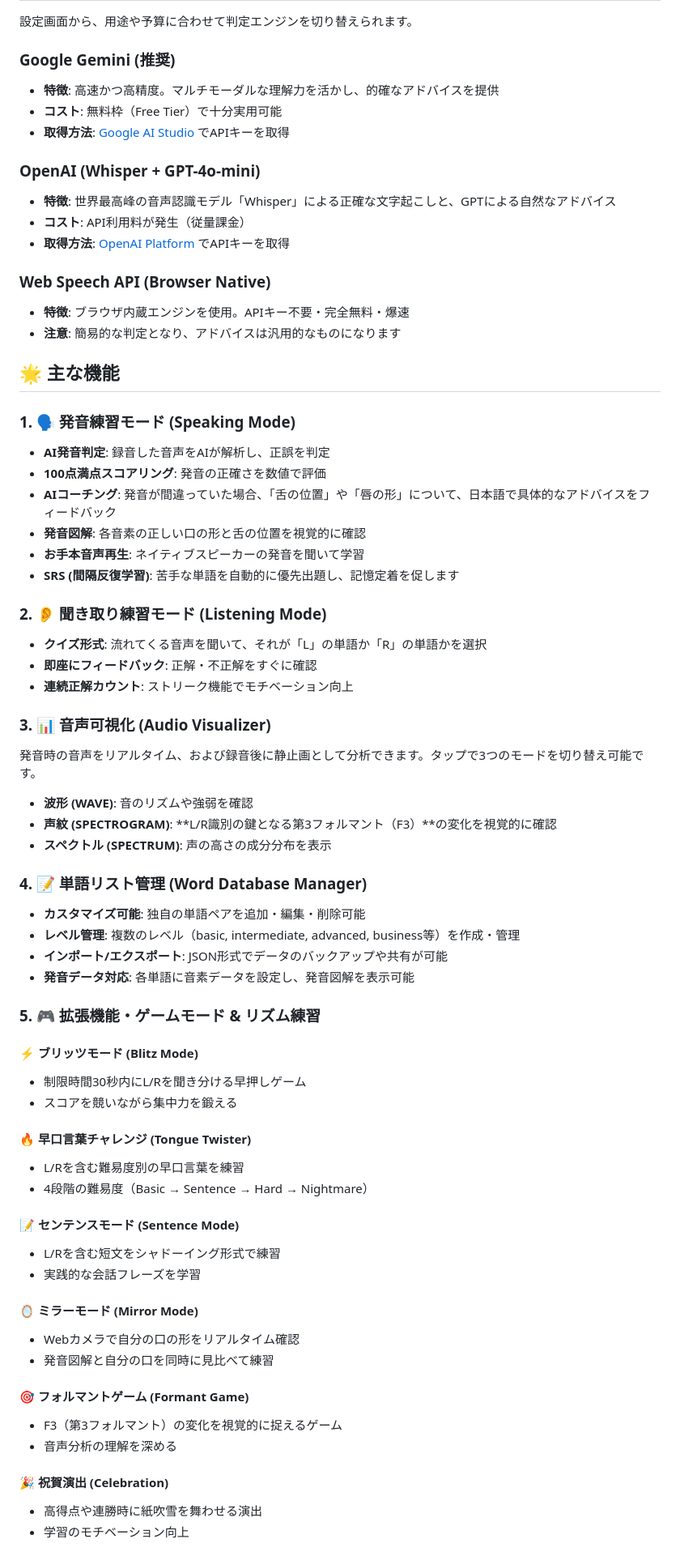
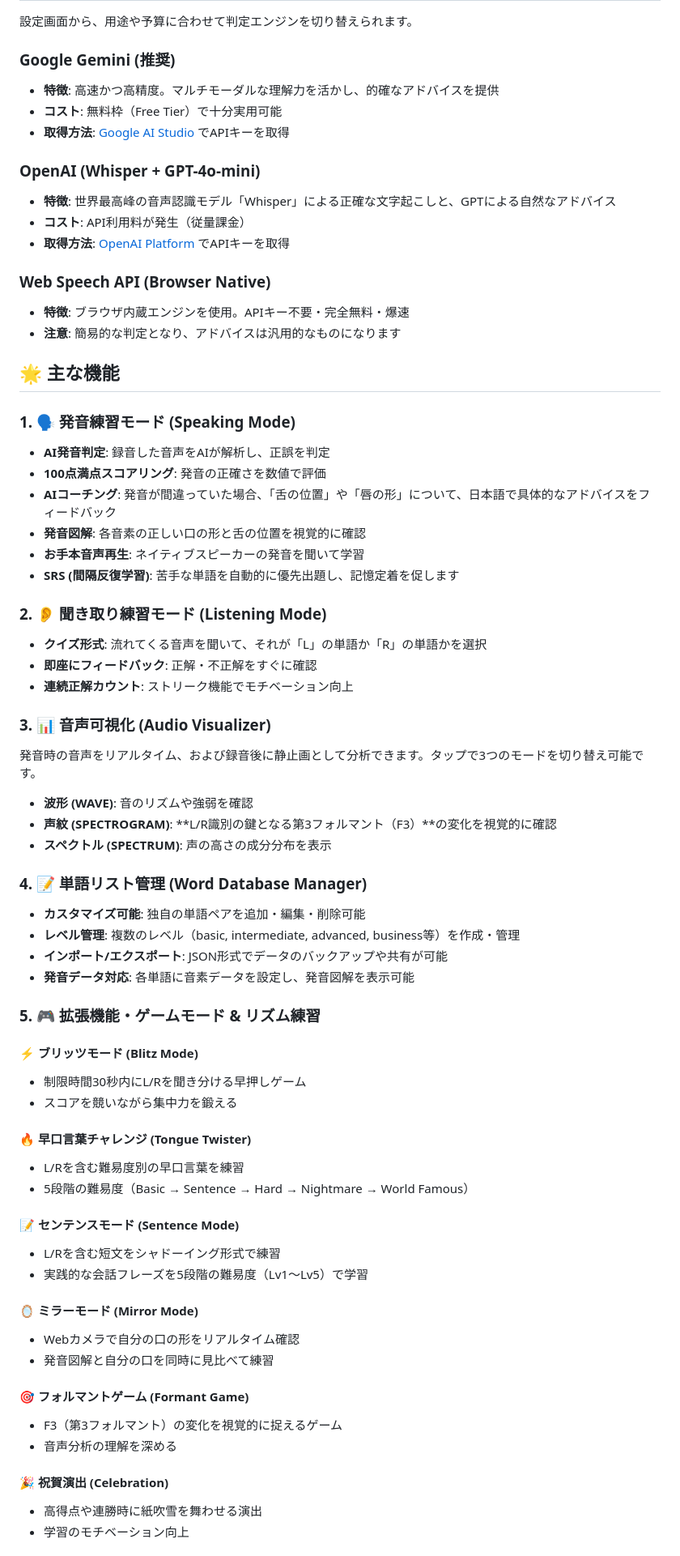
Before and after one commit to soramk/lr-app, a Markdown page: README.md, the part around one of its changes. Shown at 81% size. GitHub-like rendering.

```diff
--- a/README.md
+++ b/README.md
@@ -18,22 +18,26 @@ Google Gemini、OpenAI (Whisper + GPT)、またはブラウザ標準の音声認
 設定画面から、用途や予算に合わせて判定エンジンを切り替えられます。
 
 ### Google Gemini (推奨)
+
 - **特徴**: 高速かつ高精度。マルチモーダルな理解力を活かし、的確なアドバイスを提供
 - **コスト**: 無料枠（Free Tier）で十分実用可能
 - **取得方法**: [Google AI Studio](https://makersuite.google.com/app/apikey) でAPIキーを取得
 
 ### OpenAI (Whisper + GPT-4o-mini)
+
 - **特徴**: 世界最高峰の音声認識モデル「Whisper」による正確な文字起こしと、GPTによる自然なアドバイス
 - **コスト**: API利用料が発生（従量課金）
 - **取得方法**: [OpenAI Platform](https://platform.openai.com/api-keys) でAPIキーを取得
 
 ### Web Speech API (Browser Native)
+
 - **特徴**: ブラウザ内蔵エンジンを使用。APIキー不要・完全無料・爆速
 - **注意**: 簡易的な判定となり、アドバイスは汎用的なものになります
 
 ## 🌟 主な機能
 
 ### 1. 🗣️ 発音練習モード (Speaking Mode)
+
 - **AI発音判定**: 録音した音声をAIが解析し、正誤を判定
 - **100点満点スコアリング**: 発音の正確さを数値で評価
 - **AIコーチング**: 発音が間違っていた場合、「舌の位置」や「唇の形」について、日本語で具体的なアドバイスをフィードバック
@@ -42,11 +46,13 @@ Google Gemini、OpenAI (Whisper + GPT)、またはブラウザ標準の音声認
 - **SRS (間隔反復学習)**: 苦手な単語を自動的に優先出題し、記憶定着を促します
 
 ### 2. 👂 聞き取り練習モード (Listening Mode)
+
 - **クイズ形式**: 流れてくる音声を聞いて、それが「L」の単語か「R」の単語かを選択
 - **即座にフィードバック**: 正解・不正解をすぐに確認
 - **連続正解カウント**: ストリーク機能でモチベーション向上
 
 ### 3. 📊 音声可視化 (Audio Visualizer)
+
 発音時の音声をリアルタイム、および録音後に静止画として分析できます。タップで3つのモードを切り替え可能です。
 
 - **波形 (WAVE)**: 音のリズムや強弱を確認
@@ -54,6 +60,7 @@ Google Gemini、OpenAI (Whisper + GPT)、またはブラウザ標準の音声認
 - **スペクトル (SPECTRUM)**: 声の高さの成分分布を表示
 
 ### 4. 📝 単語リスト管理 (Word Database Manager)
+
 - **カスタマイズ可能**: 独自の単語ペアを追加・編集・削除可能
 - **レベル管理**: 複数のレベル（basic, intermediate, advanced, business等）を作成・管理
 - **インポート/エクスポート**: JSON形式でデータのバックアップや共有が可能
@@ -62,26 +69,32 @@ Google Gemini、OpenAI (Whisper + GPT)、またはブラウザ標準の音声認
 ### 5. 🎮 拡張機能・ゲームモード & リズム練習
 
 #### ⚡ ブリッツモード (Blitz Mode)
+
 - 制限時間30秒内にL/Rを聞き分ける早押しゲーム
 - スコアを競いながら集中力を鍛える
 
 #### 🔥 早口言葉チャレンジ (Tongue Twister)
+
 - L/Rを含む難易度別の早口言葉を練習
-- 4段階の難易度（Basic → Sentence → Hard → Nightmare）
+- 5段階の難易度（Basic → Sentence → Hard → Nightmare → World Famous）
 
 #### 📝 センテンスモード (Sentence Mode)
+
 - L/Rを含む短文をシャドーイング形式で練習
-- 実践的な会話フレーズを学習
+- 実践的な会話フレーズを5段階の難易度（Lv1〜Lv5）で学習
 
 #### 🪞 ミラーモード (Mirror Mode)
+
 - Webカメラで自分の口の形をリアルタイム確認
 - 発音図解と自分の口を同時に見比べて練習
 
 #### 🎯 フォルマントゲーム (Formant Game)
+
 - F3（第3フォルマント）の変化を視覚的に捉えるゲーム
 - 音声分析の理解を深める
 
 #### 🎉 祝賀演出 (Celebration)
+
 - 高得点や連勝時に紙吹雪を舞わせる演出
 - 学習のモチベーション向上
 
```
Also changed, not shown: other parts of README.md (+30 -0 lines).
